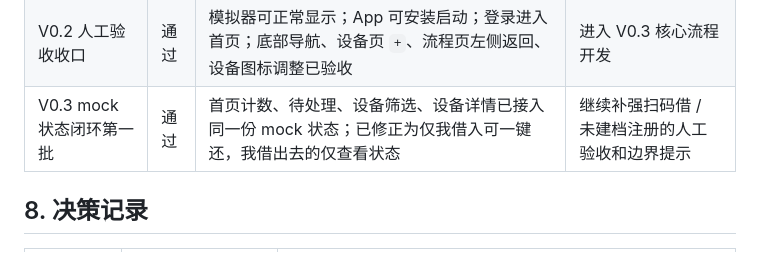
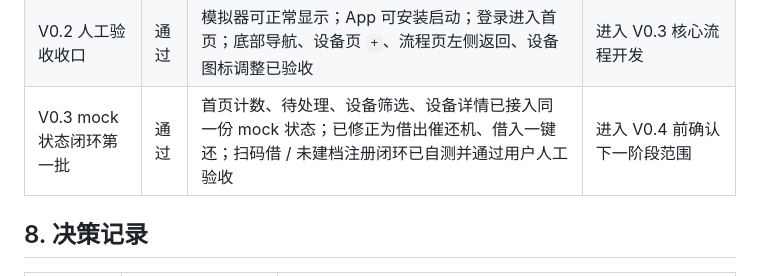
Before and after one commit to e0901026/YJYH, a Markdown page: docs/project-management.md, the part around the change. GitHub-like rendering.

```diff
--- a/docs/project-management.md
+++ b/docs/project-management.md
@@ -168,7 +168,7 @@
 |------|------|------|--------|
 | V0.2 Android 工程壳 | 通过 | Android 页面壳、导航、主题、mock 数据已提交；本地 `assembleDebug`、`testDebugUnitTest`、`lintDebug` 已通过 | 安装 Debug APK 到模拟器或真机，执行 V0.2 人工验收 |
 | V0.2 人工验收收口 | 通过 | 模拟器可正常显示；App 可安装启动；登录进入首页；底部导航、设备页 `+`、流程页左侧返回、设备图标调整已验收 | 进入 V0.3 核心流程开发 |
-| V0.3 mock 状态闭环第一批 | 通过 | 首页计数、待处理、设备筛选、设备详情已接入同一份 mock 状态；已修正为仅我借入可一键还，我借出去的仅查看状态 | 继续补强扫码借 / 未建档注册的人工验收和边界提示 |
+| V0.3 mock 状态闭环第一批 | 通过 | 首页计数、待处理、设备筛选、设备详情已接入同一份 mock 状态；已修正为借出催还机、借入一键还；扫码借 / 未建档注册闭环已自测并通过用户人工验收 | 进入 V0.4 前确认下一阶段范围 |
 
 ## 8. 决策记录
 
```
Also changed, not shown: docs/CHANGELOG.md (+11 -1 lines), docs/v0.3-android-test-checklist.md (+1 -1 lines).
